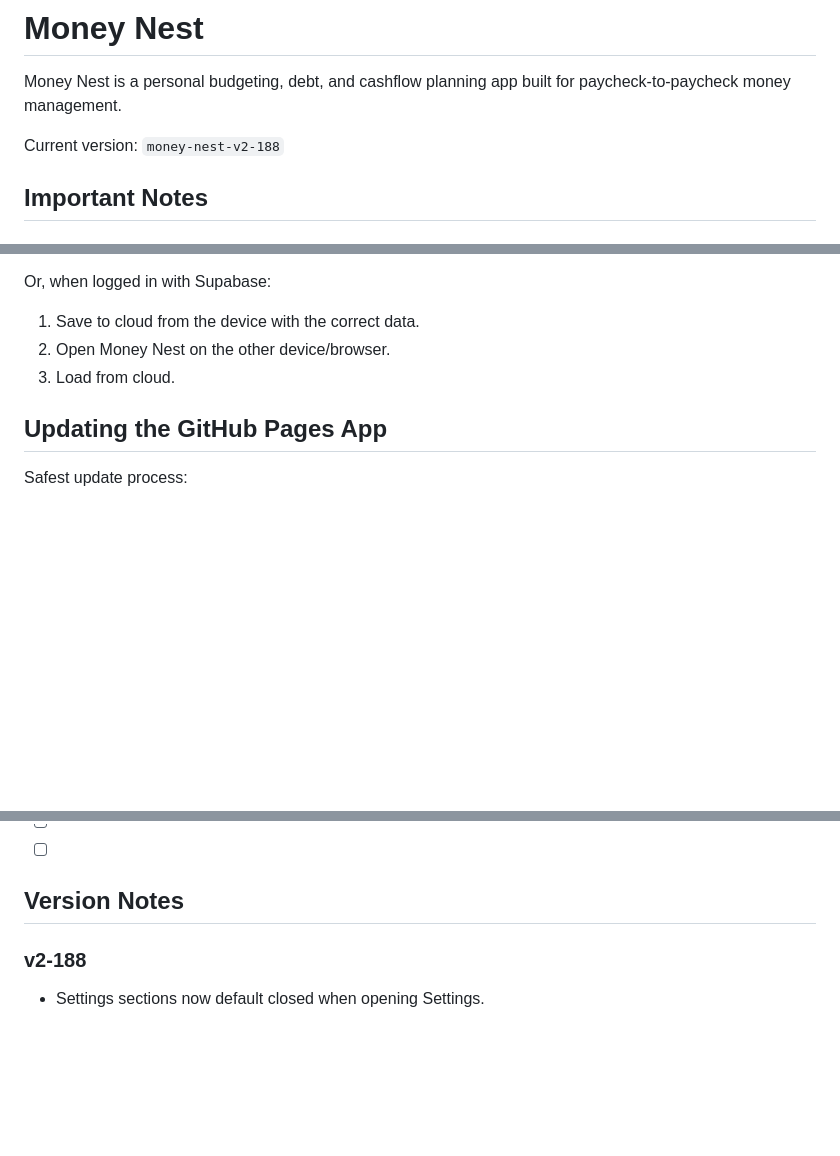
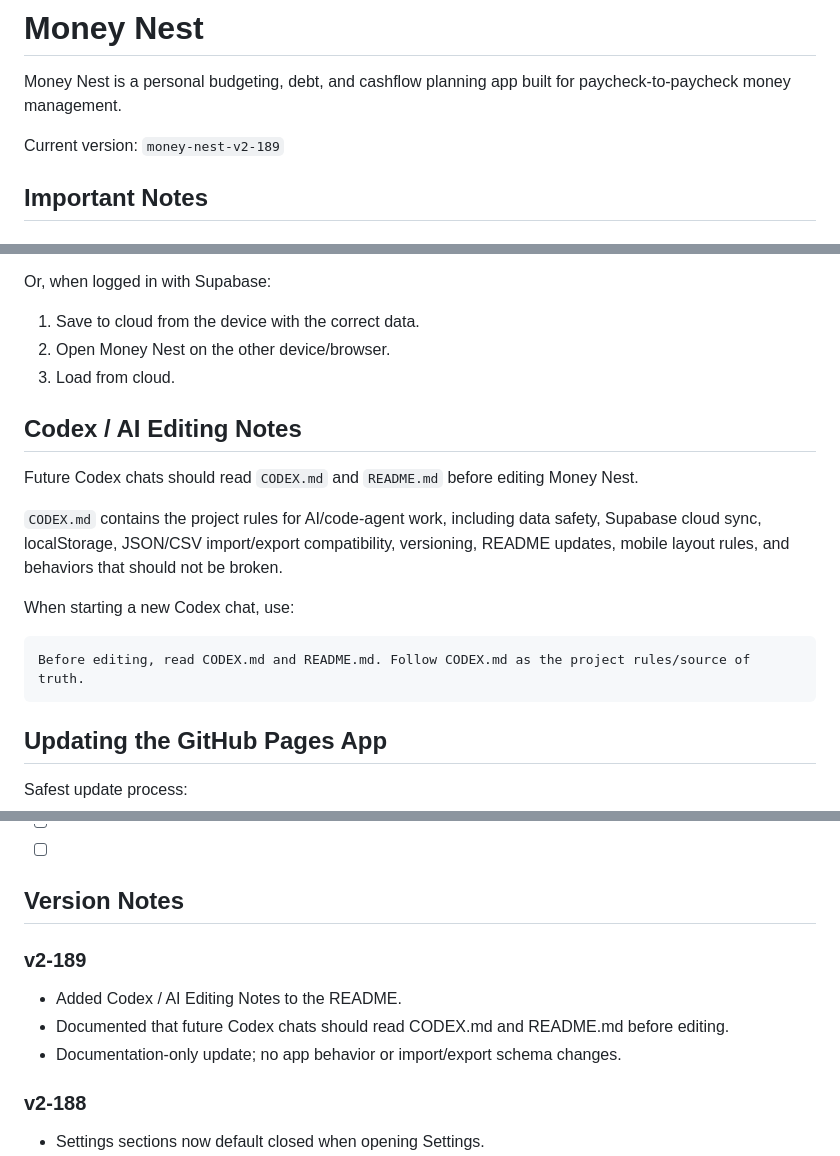
Before and after one commit to majkaelaholt/money-nest, a Markdown page: README.md, 3 parts joined by grey strips. Drawn GitHub-style; blank space fills up the shorter version.

Commit message:
Document Codex editing notes

````diff
--- a/README.md
+++ b/README.md
@@ -2,7 +2,7 @@
 
 Money Nest is a personal budgeting, debt, and cashflow planning app built for paycheck-to-paycheck money management.
 
-Current version: `money-nest-v2-188`
+Current version: `money-nest-v2-189`
 
 ## Important Notes
 
@@ -52,6 +52,18 @@ Or, when logged in with Supabase:
 1. Save to cloud from the device with the correct data.
 2. Open Money Nest on the other device/browser.
 3. Load from cloud.
+
+## Codex / AI Editing Notes
+
+Future Codex chats should read `CODEX.md` and `README.md` before editing Money Nest.
+
+`CODEX.md` contains the project rules for AI/code-agent work, including data safety, Supabase cloud sync, localStorage, JSON/CSV import/export compatibility, versioning, README updates, mobile layout rules, and behaviors that should not be broken.
+
+When starting a new Codex chat, use:
+
+```text
+Before editing, read CODEX.md and README.md. Follow CODEX.md as the project rules/source of truth.
+```
 
 ## Updating the GitHub Pages App
 
@@ -136,6 +148,12 @@ Use CSV for reviewing or batch-editing data.
 * [ ]
 
 ## Version Notes
+
+### v2-189
+
+* Added Codex / AI Editing Notes to the README.
+* Documented that future Codex chats should read CODEX.md and README.md before editing.
+* Documentation-only update; no app behavior or import/export schema changes.
 
 ### v2-188
 
````
